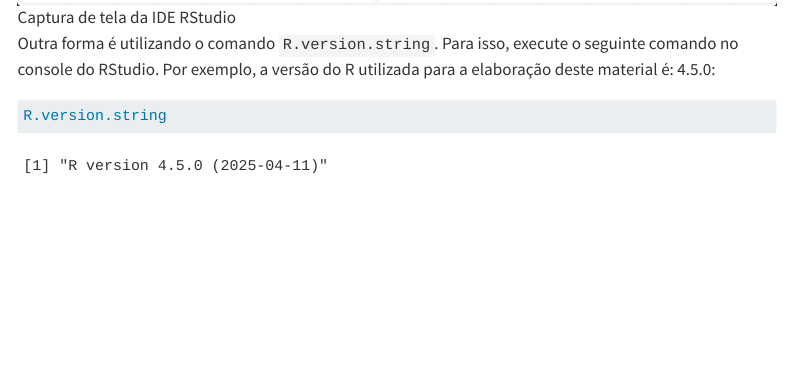
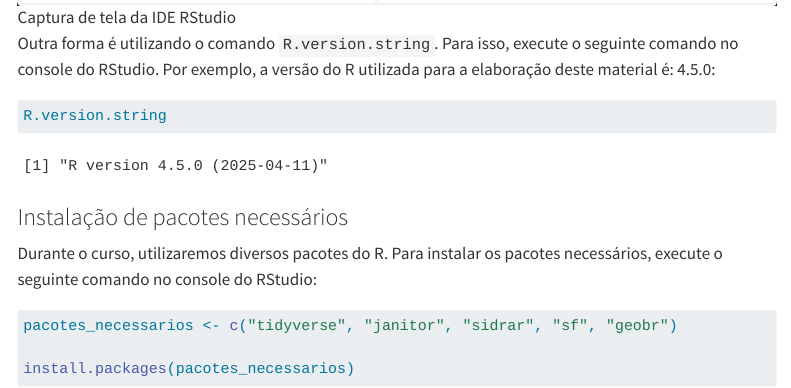
Before and after one commit to ipeadata-lab/curso_r_intro_202409, a Quarto document (00_instrucoes_pre_curso.qmd): the page in a window 1100 px wide, from 2900 px down. Rendered offline with R 4.5, knitr and Pandoc in place of Quarto, with nearby package versions; menus at the side of the page are left out.

Commit message:
instalação de pacotes necessários

````diff
--- a/00_instrucoes_pre_curso.qmd
+++ b/00_instrucoes_pre_curso.qmd
@@ -61,3 +61,14 @@ Outra forma é utilizando o comando `R.version.string`. Para isso, execute o seg
 ```{r}
 R.version.string
 ```
+
+### Instalação de pacotes necessários
+
+Durante o curso, utilizaremos diversos pacotes do R. Para instalar os pacotes necessários, execute o seguinte comando no console do RStudio:
+
+```{r}
+#| eval: false
+pacotes_necessarios <- c("tidyverse", "janitor", "sidrar", "sf", "geobr")
+
+install.packages(pacotes_necessarios)
+```
````
